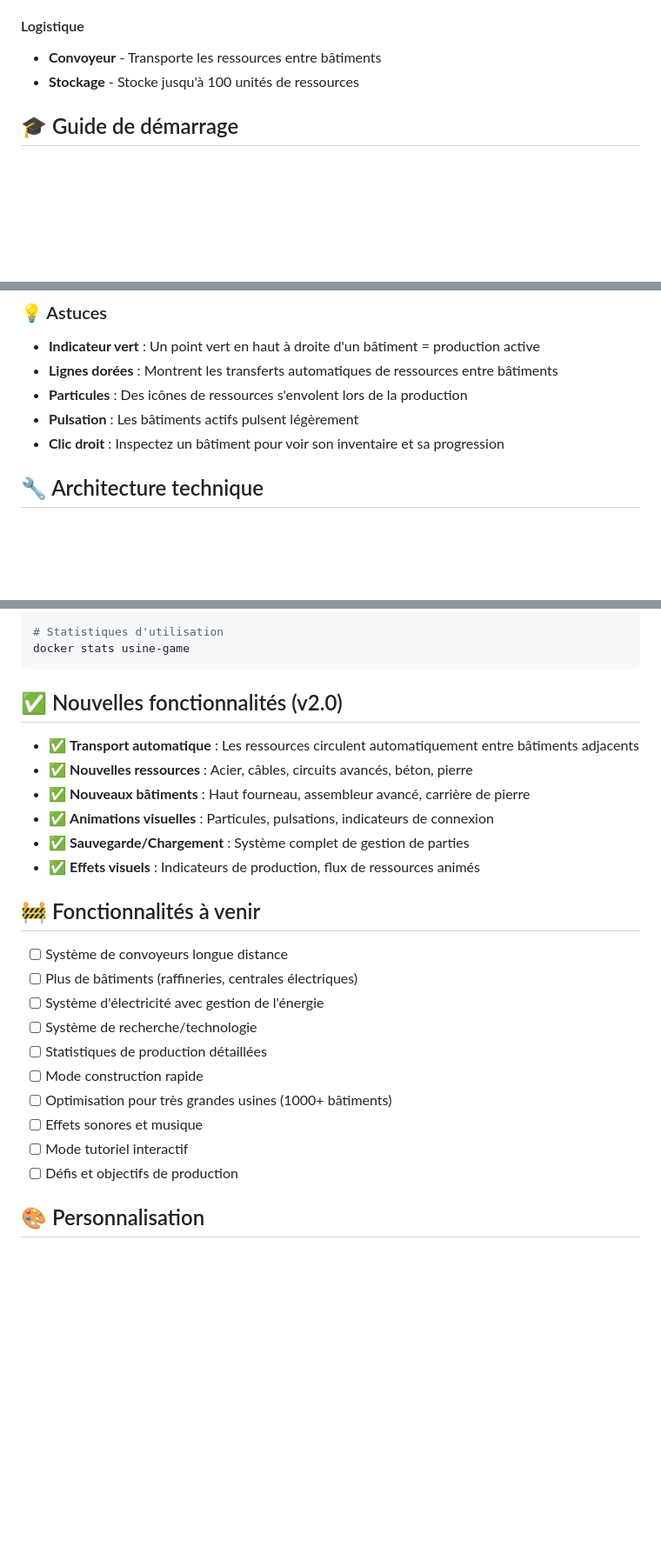
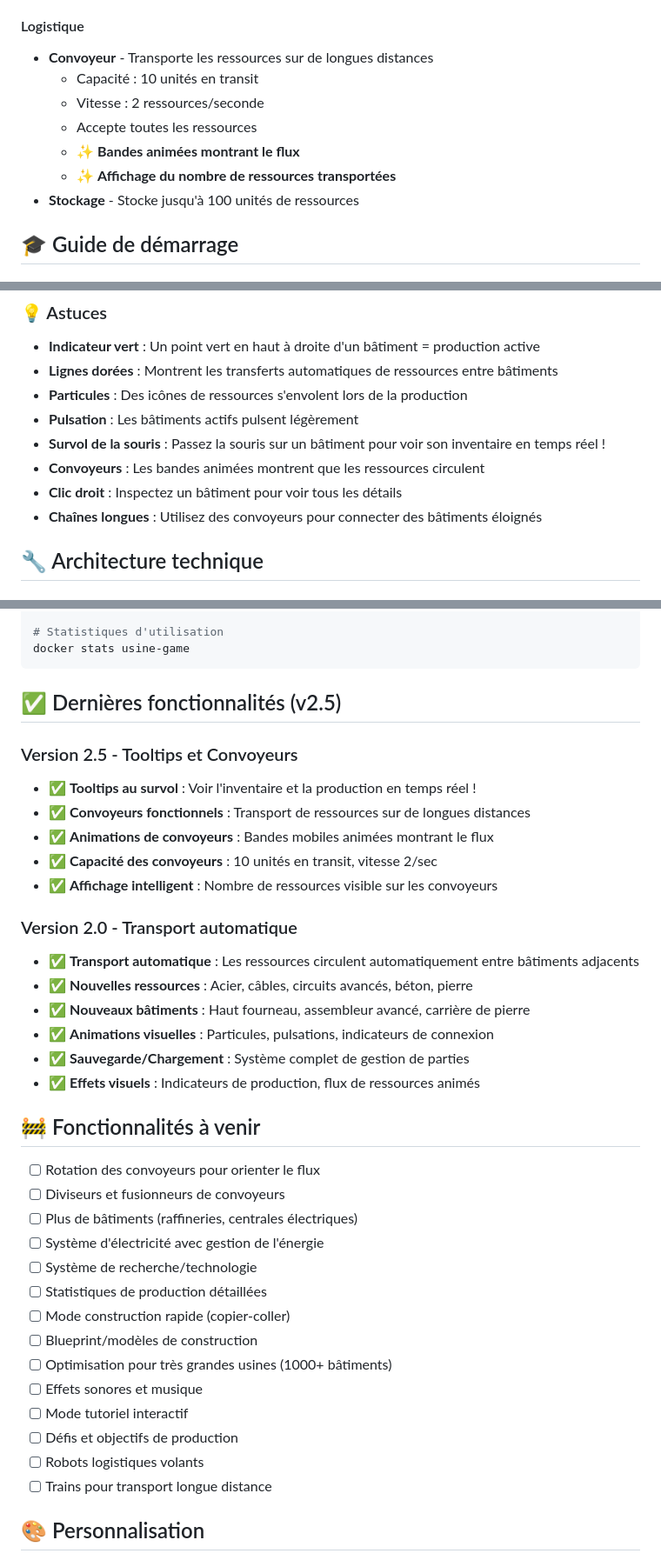
Before and after one commit to morgannito/usine, a Markdown page: README.md, 3 parts joined by grey strips. Shown at 87% size. Rendered like a GitHub page; blank space fills up the shorter version.

Commit message:
Mise à jour documentation avec tooltips et convoyeurs v2.5

````diff
--- a/README.md
+++ b/README.md
@@ -155,7 +158,12 @@ npx http-server
   - ✨ **Transfert automatique activé**
 
 #### Logistique
-- **Convoyeur** - Transporte les ressources entre bâtiments
+- **Convoyeur** - Transporte les ressources sur de longues distances
+  - Capacité : 10 unités en transit
+  - Vitesse : 2 ressources/seconde
+  - Accepte toutes les ressources
+  - ✨ **Bandes animées montrant le flux**
+  - ✨ **Affichage du nombre de ressources transportées**
 - **Stockage** - Stocke jusqu'à 100 unités de ressources
 
 ## 🎓 Guide de démarrage
@@ -189,7 +197,10 @@ Les nœuds de ressources sont représentés par des cercles colorés sur la cart
 - **Lignes dorées** : Montrent les transferts automatiques de ressources entre bâtiments
 - **Particules** : Des icônes de ressources s'envolent lors de la production
 - **Pulsation** : Les bâtiments actifs pulsent légèrement
-- **Clic droit** : Inspectez un bâtiment pour voir son inventaire et sa progression
+- **Survol de la souris** : Passez la souris sur un bâtiment pour voir son inventaire en temps réel !
+- **Convoyeurs** : Les bandes animées montrent que les ressources circulent
+- **Clic droit** : Inspectez un bâtiment pour voir tous les détails
+- **Chaînes longues** : Utilisez des convoyeurs pour connecter des bâtiments éloignés
 
 ## 🔧 Architecture technique
 
@@ -310,8 +321,16 @@ docker inspect usine-game | grep -A 10 Health
 docker stats usine-game
 ```
 
-## ✅ Nouvelles fonctionnalités (v2.0)
+## ✅ Dernières fonctionnalités (v2.5)
 
+### Version 2.5 - Tooltips et Convoyeurs
+- ✅ **Tooltips au survol** : Voir l'inventaire et la production en temps réel !
+- ✅ **Convoyeurs fonctionnels** : Transport de ressources sur de longues distances
+- ✅ **Animations de convoyeurs** : Bandes mobiles animées montrant le flux
+- ✅ **Capacité des convoyeurs** : 10 unités en transit, vitesse 2/sec
+- ✅ **Affichage intelligent** : Nombre de ressources visible sur les convoyeurs
+
+### Version 2.0 - Transport automatique
 - ✅ **Transport automatique** : Les ressources circulent automatiquement entre bâtiments adjacents
 - ✅ **Nouvelles ressources** : Acier, câbles, circuits avancés, béton, pierre
 - ✅ **Nouveaux bâtiments** : Haut fourneau, assembleur avancé, carrière de pierre
@@ -321,16 +340,20 @@ docker stats usine-game
 
 ## 🚧 Fonctionnalités à venir
 
-- [ ] Système de convoyeurs longue distance
+- [ ] Rotation des convoyeurs pour orienter le flux
+- [ ] Diviseurs et fusionneurs de convoyeurs
 - [ ] Plus de bâtiments (raffineries, centrales électriques)
 - [ ] Système d'électricité avec gestion de l'énergie
 - [ ] Système de recherche/technologie
 - [ ] Statistiques de production détaillées
-- [ ] Mode construction rapide
+- [ ] Mode construction rapide (copier-coller)
+- [ ] Blueprint/modèles de construction
 - [ ] Optimisation pour très grandes usines (1000+ bâtiments)
 - [ ] Effets sonores et musique
 - [ ] Mode tutoriel interactif
 - [ ] Défis et objectifs de production
+- [ ] Robots logistiques volants
+- [ ] Trains pour transport longue distance
 
 ## 🎨 Personnalisation
 
````
Also changed, not shown: other parts of README.md (+4 -1 lines).
